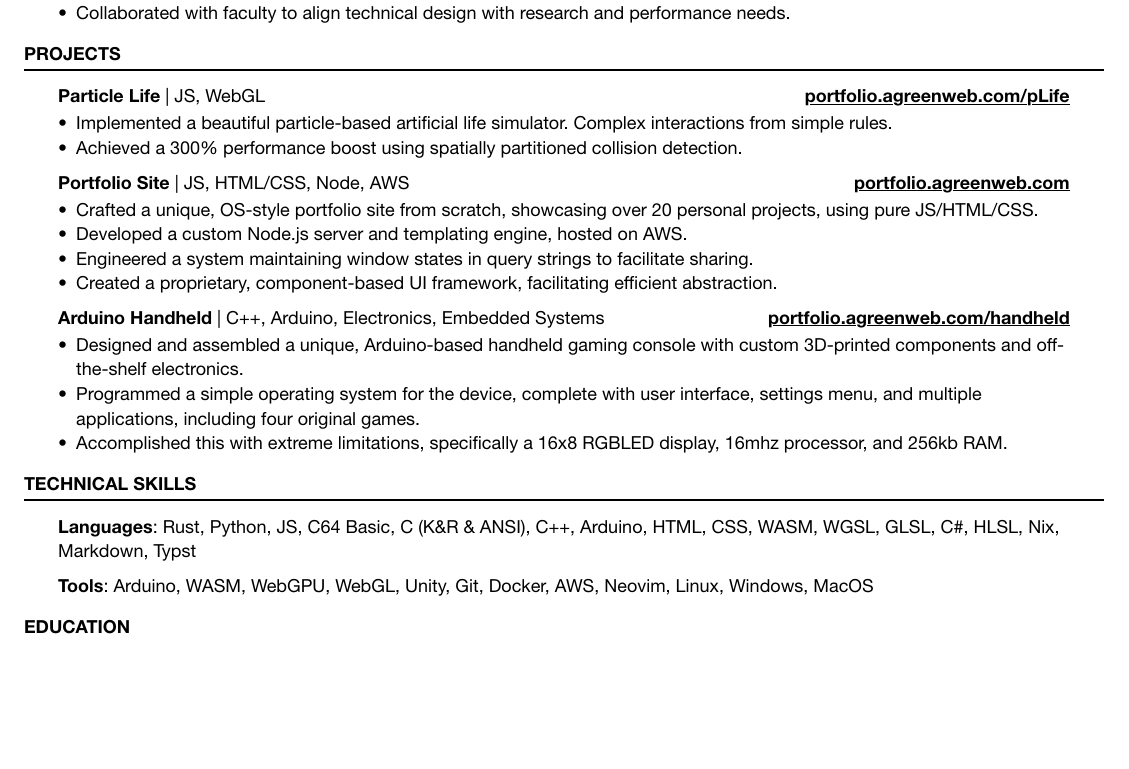
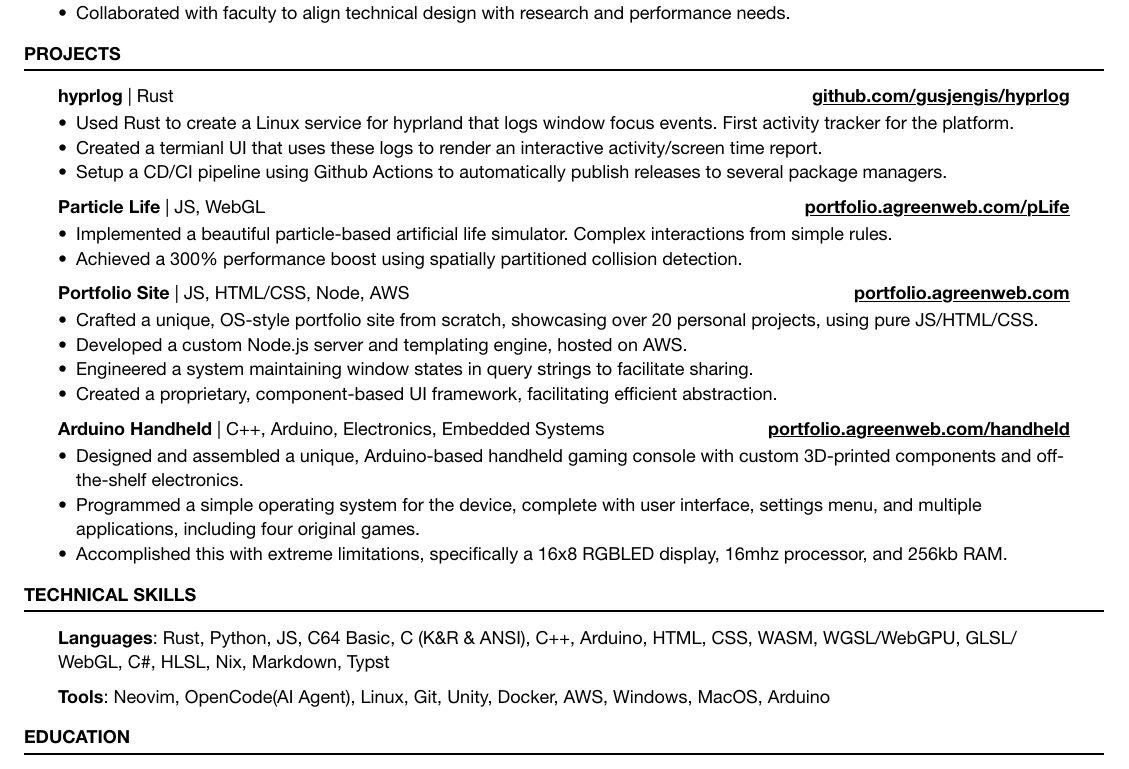
Before and after one commit to gusjengis/Resume, a Typst document (src/resume.typ): part of the page, cut so that both start at the same text, the shorter picture padded with empty space. The pictures show the PDF file out/resume.pdf that the author committed with the source.

Commit message:
minor update to tools and updated hyprfocus -> hyprlog

```diff
--- a/src/resume.typ
+++ b/src/resume.typ
@@ -113,6 +113,10 @@
 = PROJECTS
 #rule()
 #block(inset: (x: x_inset, y: y_inset), above: section_above, below: section_below)[
+    === hyprlog #text(weight: "regular")[| Rust] #h(1fr) #link("https://github.com/gusjengis/hyprlog", "github.com/gusjengis/hyprlog")
+    - Used Rust to create a Linux service for hyprland that logs window focus events. First activity tracker for the platform.
+    - Created a termianl UI that uses these logs to render an interactive activity/screen time report.
+    - Setup a CD/CI pipeline using Github Actions to automatically publish releases to several package managers.
   #not_rust[
       === Particle Life #text(weight: "regular")[| JS, WebGL] #h(1fr) #link("https://portfolio.agreenweb.com/pLife", "portfolio.agreenweb.com/pLife")
       - Implemented a beautiful particle-based artificial life simulator. Complex interactions from simple rules.
@@ -164,9 +162,9 @@
 = TECHNICAL SKILLS
 #rule()
 #block(inset: (x: x_inset, y: y_inset), above: section_above, below: section_below)[
-  *Languages*: Rust, Python, JS, C64 Basic, C (K&R & ANSI), C++, Arduino, HTML, CSS, WASM, WGSL, GLSL, C\#, HLSL, Nix, Markdown, Typst
+  *Languages*: Rust, Python, JS, C64 Basic, C (K&R & ANSI), C++, Arduino, HTML, CSS, WASM, WGSL/WebGPU, GLSL/WebGL, C\#, HLSL, Nix, Markdown, Typst
 
-  *Tools*: Arduino, WASM, WebGPU, WebGL, Unity, Git, Docker, AWS, Neovim, Linux, Windows, MacOS
+  *Tools*: Neovim, OpenCode(AI Agent), Linux, Git, Unity, Docker, AWS, Windows, MacOS, Arduino
 ]
 
 = EDUCATION
```
Also changed, not shown: out/resume-rust.pdf, out/resume-rust.png, out/resume.pdf, out/resume.png, src/resume.typ (6 more changed lines).
